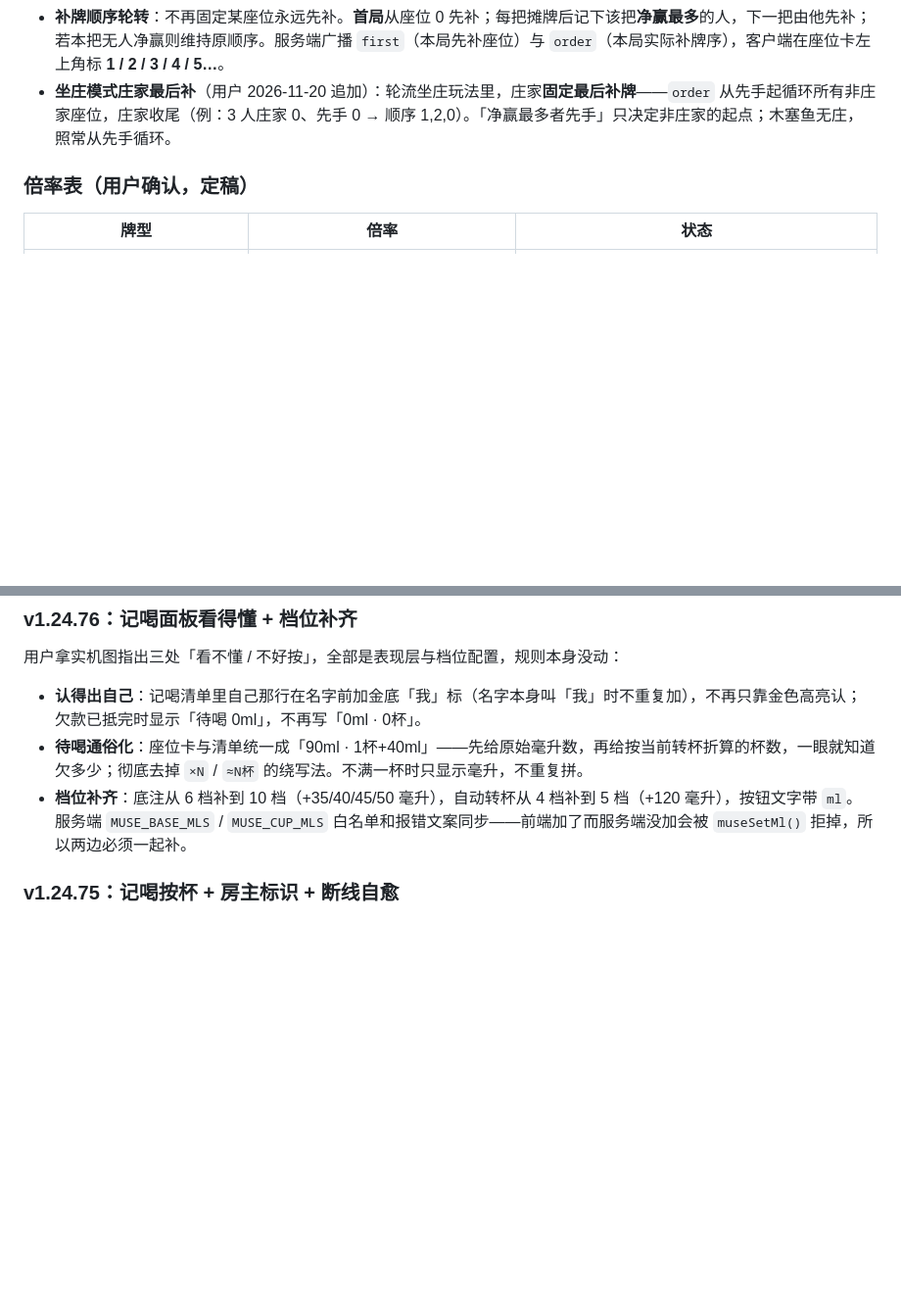
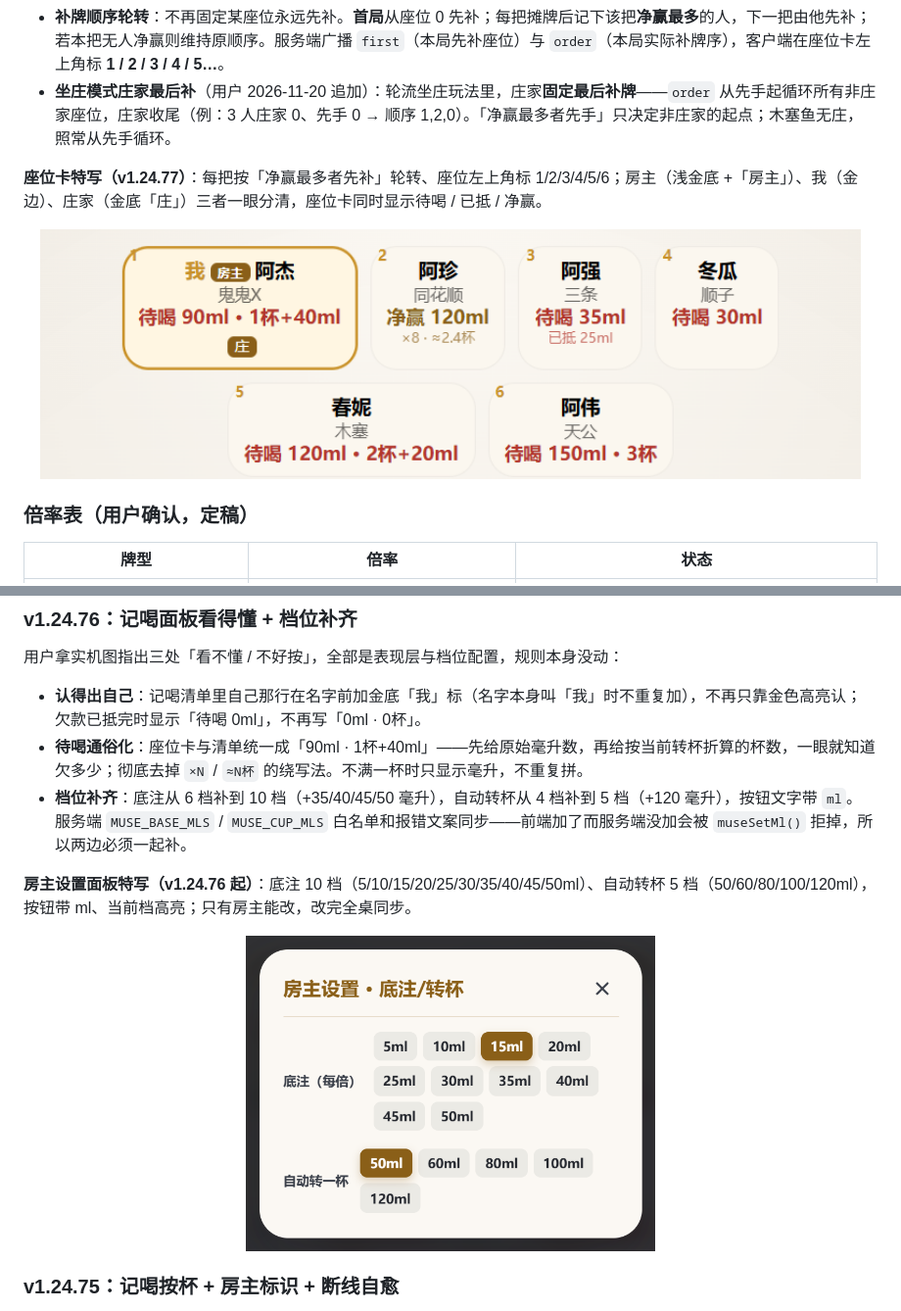
Before and after one commit to cbywyz/liars-dice-apk, a Markdown page: docs/play-muse.md, 2 parts joined by grey strips. Shown at 98% size. Drawn GitHub-style; pictures changed too: docs/shots/muse-seatcard-v12477.png (added), docs/shots/muse-setml-v12477.png (added); blank space fills up the shorter version.

```diff
--- a/docs/play-muse.md
+++ b/docs/play-muse.md
@@ -95,6 +103,10 @@
 - **同花标注**：三张普通牌同花色时，在牌型旁附一个「同花」标签——**只是显示**，不参与牌型判定、不改倍率、不改胜负。别把「同花」当成独立牌型（否则 1+3+6 的木塞、A+2+5 的普通都会被误判）。
 - **补牌顺序轮转**：不再固定某座位永远先补。**首局**从座位 0 先补；每把摊牌后记下该把**净赢最多**的人，下一把由他先补；若本把无人净赢则维持原顺序。服务端广播 `first`（本局先补座位）与 `order`（本局实际补牌序），客户端在座位卡左上角标 **1 / 2 / 3 / 4 / 5…**。
 - **坐庄模式庄家最后补**（用户 2026-11-20 追加）：轮流坐庄玩法里，庄家**固定最后补牌**——`order` 从先手起循环所有非庄家座位，庄家收尾（例：3 人庄家 0、先手 0 → 顺序 1,2,0）。「净赢最多者先手」只决定非庄家的起点；木塞鱼无庄，照常从先手循环。
+
+**座位卡特写（v1.24.77）**：每把按「净赢最多者先补」轮转、座位左上角标 1/2/3/4/5/6；房主（浅金底 +「房主」）、我（金边）、庄家（金底「庄」）三者一眼分清，座位卡同时显示待喝 / 已抵 / 净赢。
+
+<p align="center"><img src="shots/muse-seatcard-v12477.png" width="96%" alt="座位卡特写：补牌顺序 1-6、房主/我/庄标识、待喝 90ml·1杯+40ml、已抵 25ml、净赢 120ml"></p>
 
 ### 倍率表（用户确认，定稿）
 
@@ -218,6 +230,10 @@
 - **待喝通俗化**：座位卡与清单统一成「90ml · 1杯+40ml」——先给原始毫升数，再给按当前转杯折算的杯数，一眼就知道欠多少；彻底去掉 `×N` / `≈N杯` 的绕写法。不满一杯时只显示毫升，不重复拼。
 - **档位补齐**：底注从 6 档补到 10 档（+35/40/45/50 毫升），自动转杯从 4 档补到 5 档（+120 毫升），按钮文字带 `ml`。服务端 `MUSE_BASE_MLS` / `MUSE_CUP_MLS` 白名单和报错文案同步——前端加了而服务端没加会被 `museSetMl()` 拒掉，所以两边必须一起补。
 
+**房主设置面板特写（v1.24.76 起）**：底注 10 档（5/10/15/20/25/30/35/40/45/50ml）、自动转杯 5 档（50/60/80/100/120ml），按钮带 ml、当前档高亮；只有房主能改，改完全桌同步。
+
+<p align="center"><img src="shots/muse-setml-v12477.png" width="48%" alt="房主设置面板：10 档底注、5 档转杯，按钮带 ml，当前档高亮"></p>
+
 ### v1.24.75：记喝按杯 + 房主标识 + 断线自愈
 
 用户原话：「不满杯的时候记喝可以记毫升，等满足转杯条件记喝可以记杯，我觉得后者两种更合适」。所以记喝不再只能填毫升，而是**杯 / 毫升双单位**：
```
Also changed, not shown: other parts of docs/play-muse.md (+8 -0 lines), docs/shots/muse-hand-back-v12477.png (added), docs/shots/muse-hand-half-v12477.png (added), docs/shots/muse-hand-open-v12477.png (added), docs/shots/muse-kinds-v12477.png (added).
